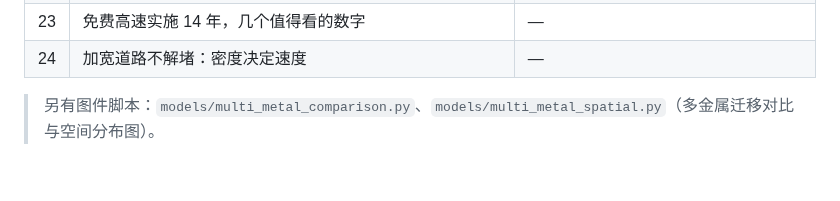
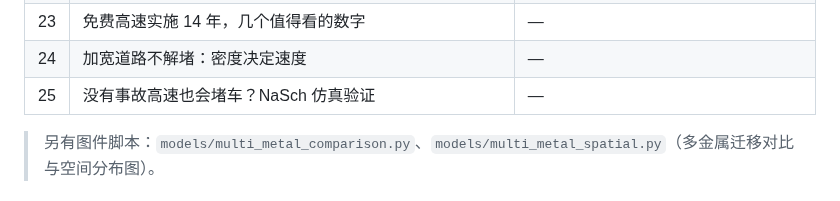
Before and after one commit to HuangWuwutelling/ml-learning, a Markdown page: README.md, the part around the change. Drawn GitHub-style; blank space fills up the shorter version.

Commit message:
docs: env/25 真实发布登记（row 25 in env 系列表）

```diff
--- a/README.md
+++ b/README.md
@@ -150,6 +150,7 @@ RAG、AI Agent、Prompt Engineering、Fine-tuning 等 LLM 工程实践。
 | 22 | 同一罐奶粉，为什么冲出来不一样？一个方程讲清溶解的原理 | `models/milk_powder.py` |
 | 23 | 免费高速实施 14 年，几个值得看的数字 | — |
 | 24 | 加宽道路不解堵：密度决定速度 | — |
+| 25 | 没有事故高速也会堵车？NaSch 仿真验证 | — |
 
 > 另有图件脚本：`models/multi_metal_comparison.py`、`models/multi_metal_spatial.py`（多金属迁移对比与空间分布图）。
 
```
